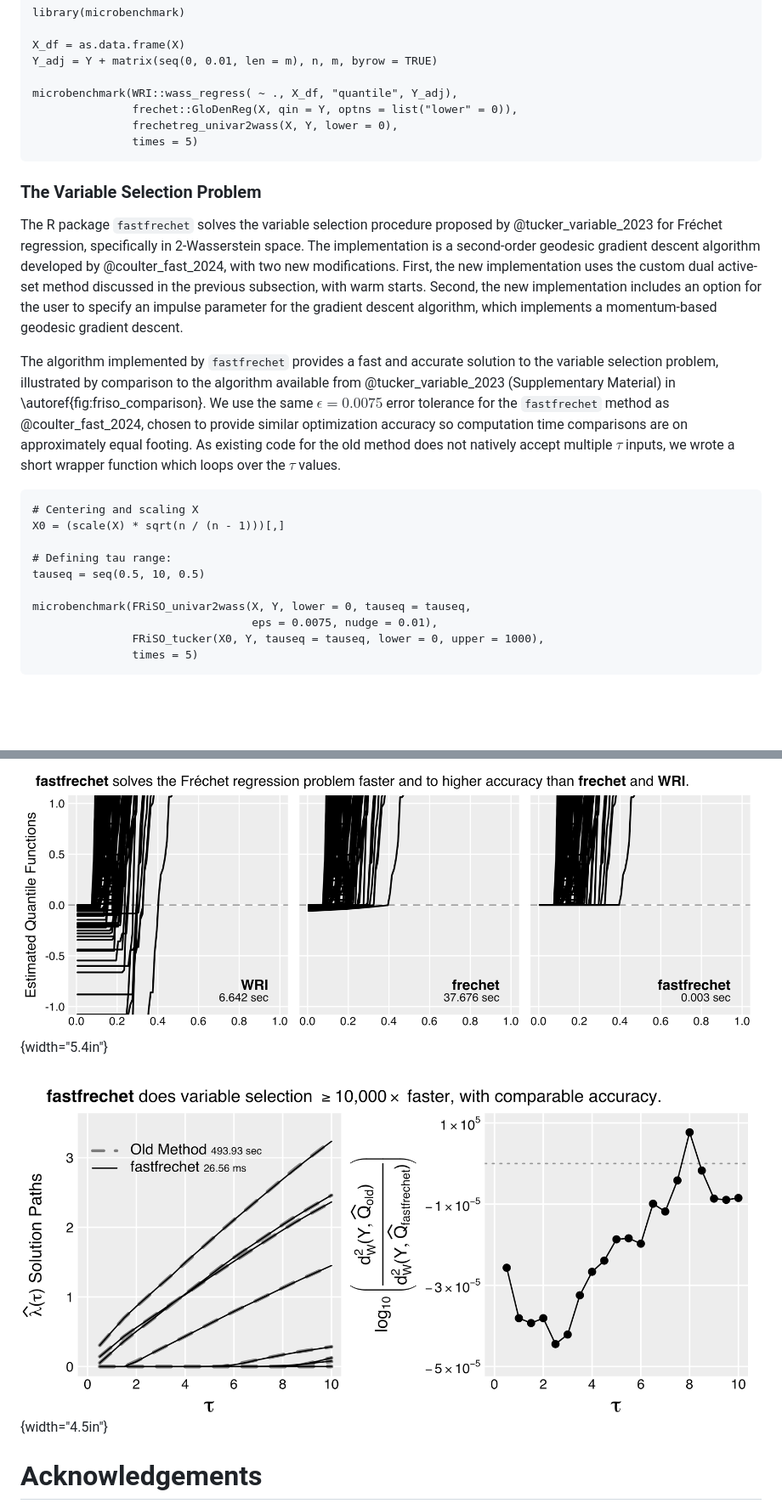
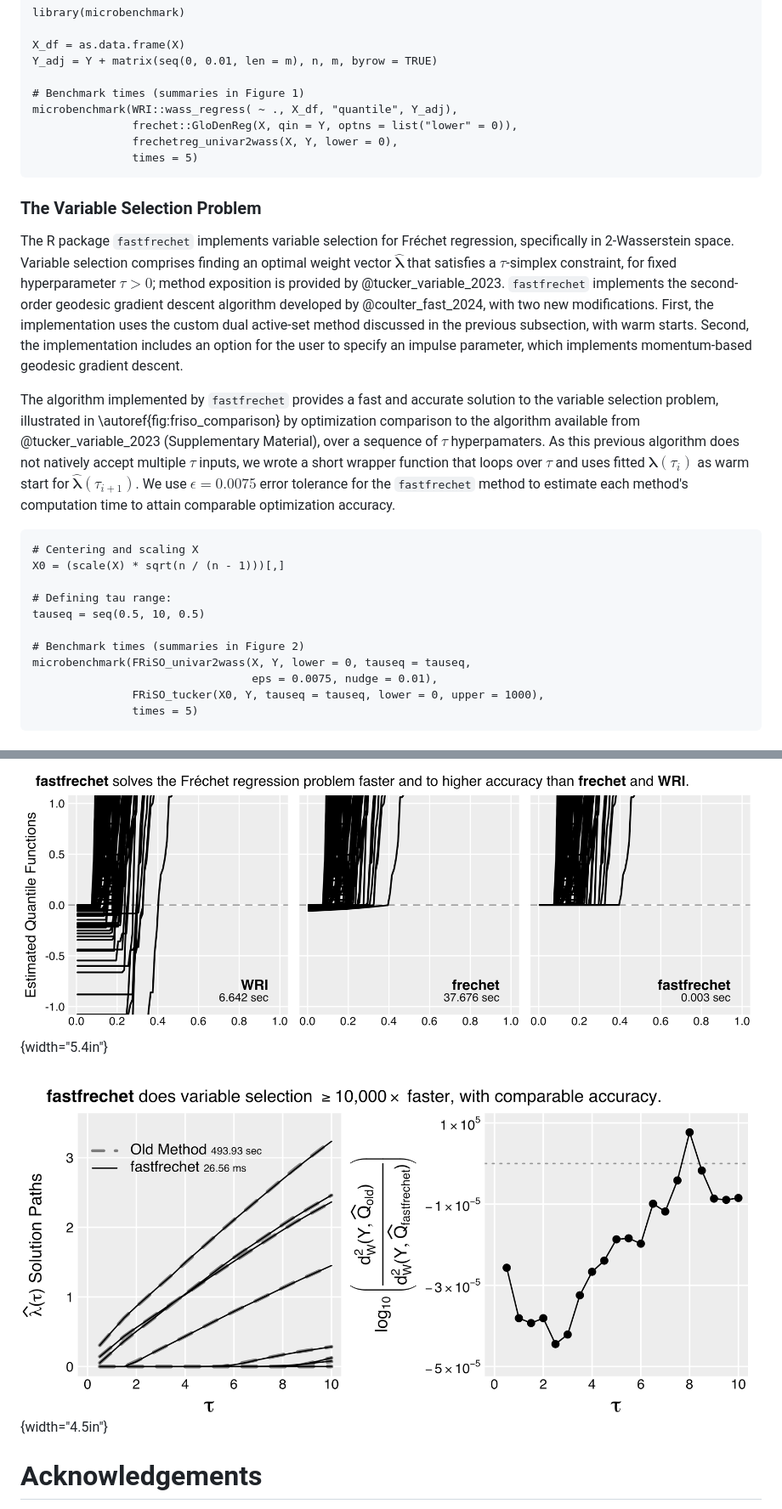
Before and after one commit to alexandercoulter/fastfrechet, a Markdown page: paper.md, 2 parts joined by grey strips. Shown: that part at 85% size. Rendered like a GitHub page; blank space fills up the shorter version.

Commit message:
Update paper based on suggested edits.

````diff
--- a/paper.md
+++ b/paper.md
@@ -153,6 +153,7 @@ library(microbenchmark)
 X_df = as.data.frame(X)
 Y_adj = Y + matrix(seq(0, 0.01, len = m), n, m, byrow = TRUE)
 
+# Benchmark times (summaries in Figure 1)
 microbenchmark(WRI::wass_regress( ~ ., X_df, "quantile", Y_adj),
                frechet::GloDenReg(X, qin = Y, optns = list("lower" = 0)),
                frechetreg_univar2wass(X, Y, lower = 0),
@@ -161,24 +162,20 @@ microbenchmark(WRI::wass_regress( ~ ., X_df, "quantile", Y_adj),
 
 ### The Variable Selection Problem
 
-The R package `fastfrechet` solves the variable selection procedure proposed by
-@tucker_variable_2023 for Fréchet regression, specifically in 2-Wasserstein
-space. The implementation is a second-order geodesic gradient descent algorithm
-developed by @coulter_fast_2024, with two new modifications. First, the new
-implementation uses the custom dual active-set method discussed in the previous
-subsection, with warm starts. Second, the new implementation includes an option
-for the user to specify an impulse parameter for the gradient descent algorithm,
-which implements a momentum-based geodesic gradient descent.
+The R package `fastfrechet` implements variable selection for Fréchet regression, specifically in 2-Wasserstein space. Variable selection comprises finding an optimal weight vector $\widehat{\pmb{\lambda}}$ that satisfies a $\tau$-simplex constraint, for fixed hyperparameter $\tau > 0$; method exposition is provided by @tucker_variable_2023. `fastfrechet` implements the second-order geodesic gradient descent algorithm developed by
+@coulter_fast_2024, with two new modifications. First, the implementation uses
+the custom dual active-set method discussed in the previous subsection, with
+warm starts. Second, the implementation includes an option for the user to
+specify an impulse parameter, which implements momentum-based geodesic gradient
+descent.
 
 The algorithm implemented by `fastfrechet` provides a fast and accurate solution
-to the variable selection problem, illustrated by comparison to the algorithm
-available from @tucker_variable_2023 (Supplementary Material) in
-\autoref{fig:friso_comparison}. We use the same $\epsilon = 0.0075$ error
-tolerance for the `fastfrechet` method as @coulter_fast_2024, chosen to provide
-similar optimization accuracy so computation time comparisons are on
-approximately equal footing. As existing code for the old method does not
-natively accept multiple $\tau$ inputs, we wrote a short wrapper function which
-loops over the $\tau$ values.
+to the variable selection problem, illustrated in \autoref{fig:friso_comparison}
+by optimization comparison to the algorithm available from @tucker_variable_2023 (Supplementary Material), over a sequence of $\tau$ hyperpamaters. As this previous algorithm does not natively accept multiple $\tau$ inputs, we wrote a short wrapper function
+that loops over $\tau$ and uses fitted $\widehat{\pmb{\lambda}}(\tau_i)$ as warm start for
+$\widehat{\pmb{\lambda}}(\tau_{i+1})$. We use $\epsilon = 0.0075$ error tolerance for the
+`fastfrechet` method to estimate each method's computation time to attain
+comparable optimization accuracy.
 ```
 # Centering and scaling X
 X0 = (scale(X) * sqrt(n / (n - 1)))[,]
@@ -186,6 +183,7 @@ X0 = (scale(X) * sqrt(n / (n - 1)))[,]
 # Defining tau range:
 tauseq = seq(0.5, 10, 0.5)
 
+# Benchmark times (summaries in Figure 2)
 microbenchmark(FRiSO_univar2wass(X, Y, lower = 0, tauseq = tauseq,
                                  eps = 0.0075, nudge = 0.01),
                FRiSO_tucker(X0, Y, tauseq = tauseq, lower = 0, upper = 1000),
@@ -196,16 +194,16 @@ microbenchmark(FRiSO_univar2wass(X, Y, lower = 0, tauseq = tauseq,
 
 ![Fréchet regression optimization accuracy and median solve time
 (of 5 iterations) on simulated zero-inflated negative binomial responses, zoomed
-in around zero. Departures $\widehat{\mathbf{q}}_i < 0$ are violations of lower
-bound.\label{fig:frechetreg_comparison}](figures/frechetreg_comparison.png){width="5.4in"}
+in around zero. Estimated quantile functions should be monotone non-decreasing,
+and non-negative for this distribution family. Only `frechet` and `fastfrechet`
+accept this lower bound constraint as an argument.\label{fig:frechetreg_comparison}](figures/frechetreg_comparison.png){width="5.4in"}
 
-![Variable selection comparison between old method and new method
-from `fastfrechet`, across $\tau = \{0.5, 1, \dots, 10\}$. Each algorithm solves
-$\widehat{\pmb{\lambda}}(\tau)$ on increasing $\tau$, using warm starts.
-(*left*) Variable selection solution paths and computation times. (*right*)
-Optimization accuracy comparison; values below zero (grey dotted line)
-correspond to superior accuracy of `fastfrechet` method, and values
-above zero correspond to superior accuracy of old method.
+![Variable selection comparison between @tucker_variable_2023 algorithm and
+`fastfrechet`, across $\tau = \{0.5, 1, \dots, 10\}$. (*left*) Variable
+selection solution paths and computation times. (*right*) Optimization accuracy
+comparison; values below zero (grey dotted line) correspond to superior accuracy
+of `fastfrechet`, and values above zero correspond to superior accuracy
+of @tucker_variable_2023 algorithm.
 \label{fig:friso_comparison}](figures/friso_comparison.png){width="4.5in"}
 
 
````
Also changed, not shown: other parts of paper.md (+5 -5 lines).
